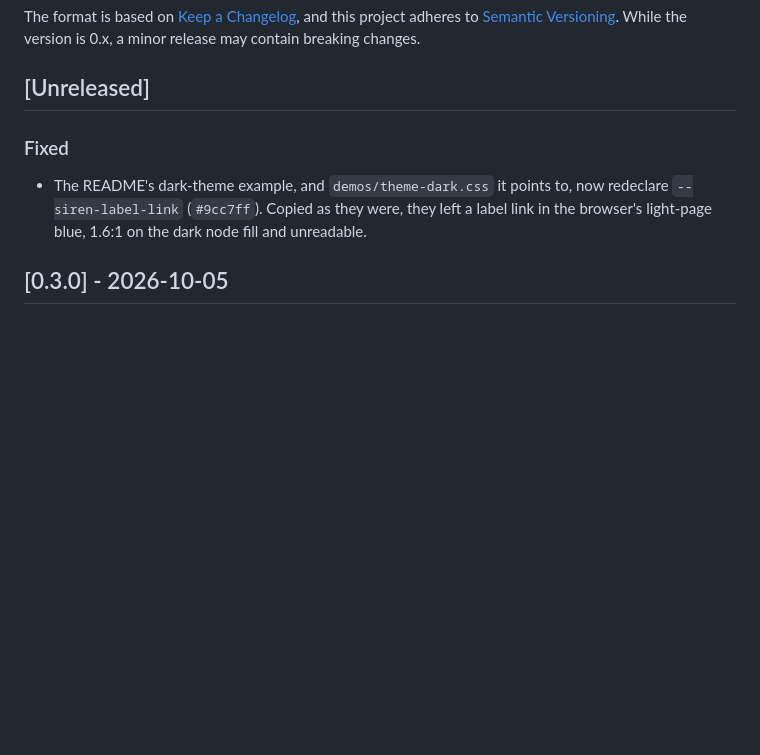
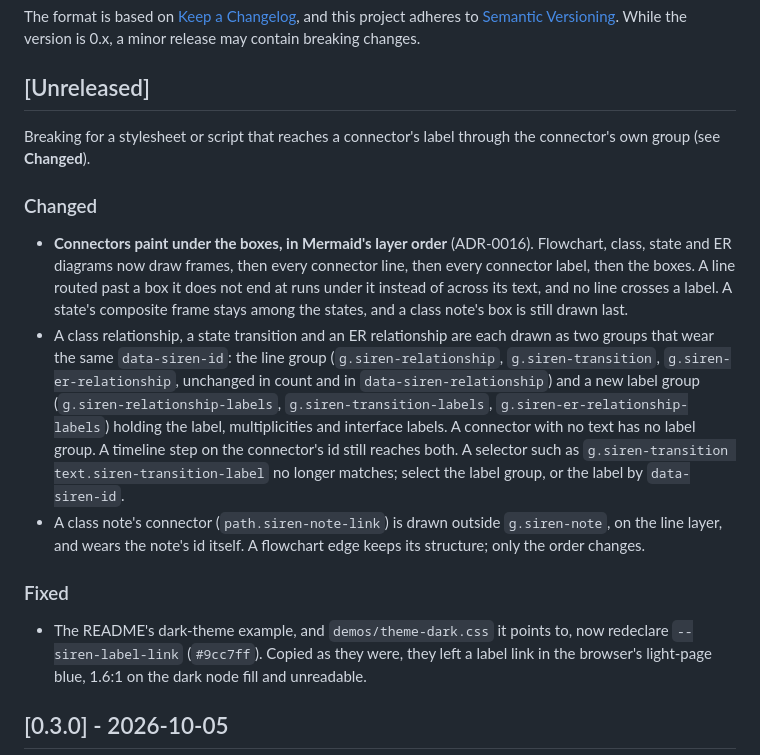
Before and after one commit to Ginz9013/siren, a Markdown page: packages/core/CHANGELOG.md, the part around the change. Drawn GitHub-style; blank space fills up the shorter version.

Commit message:
changelog: connectors paint under the boxes
The Unreleased entry for ADR-0016: the new layer order, the line and
label groups a connector is now drawn as, and the selectors that stop
matching because of it.

Co-Authored-By: Claude Opus 5.5 <noreply@anthropic.com>

```diff
--- a/packages/core/CHANGELOG.md
+++ b/packages/core/CHANGELOG.md
@@ -7,6 +7,29 @@ and this project adheres to [Semantic Versioning](https://semver.org/spec/v2.0.0
 While the version is 0.x, a minor release may contain breaking changes.
 
 ## [Unreleased]
+
+Breaking for a stylesheet or script that reaches a connector's label through the connector's
+own group (see **Changed**).
+
+### Changed
+
+- **Connectors paint under the boxes, in Mermaid's layer order** (ADR-0016). Flowchart, class,
+  state and ER diagrams now draw frames, then every connector line, then every connector label,
+  then the boxes. A line routed past a box it does not end at runs under it instead of across
+  its text, and no line crosses a label. A state's composite frame stays among the states, and a
+  class note's box is still drawn last.
+- A class relationship, a state transition and an ER relationship are each drawn as two groups
+  that wear the same `data-siren-id`: the line group (`g.siren-relationship`,
+  `g.siren-transition`, `g.siren-er-relationship`, unchanged in count and in
+  `data-siren-relationship`) and a new label group (`g.siren-relationship-labels`,
+  `g.siren-transition-labels`, `g.siren-er-relationship-labels`) holding the label,
+  multiplicities and interface labels. A connector with no text has no label group. A timeline
+  step on the connector's id still reaches both. A selector such as
+  `g.siren-transition text.siren-transition-label` no longer matches; select the label group,
+  or the label by `data-siren-id`.
+- A class note's connector (`path.siren-note-link`) is drawn outside `g.siren-note`, on the line
+  layer, and wears the note's id itself. A flowchart edge keeps its structure; only the order
+  changes.
 
 ### Fixed
 
```
